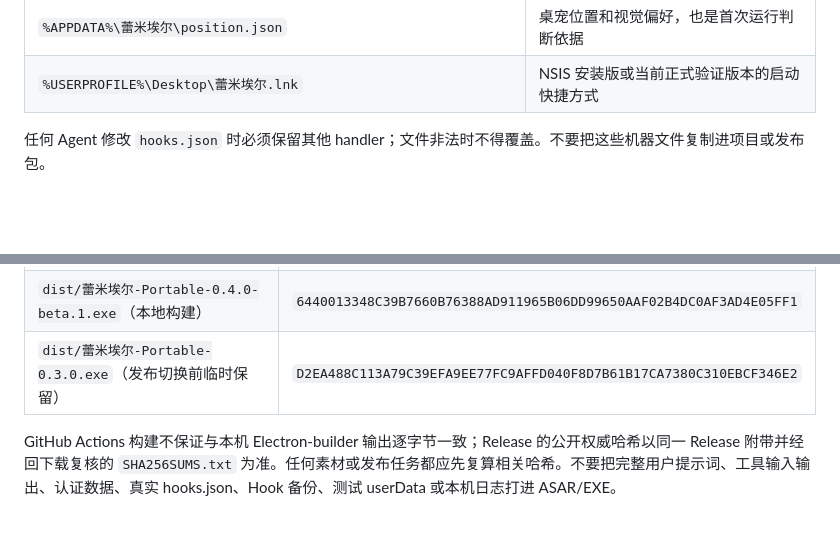
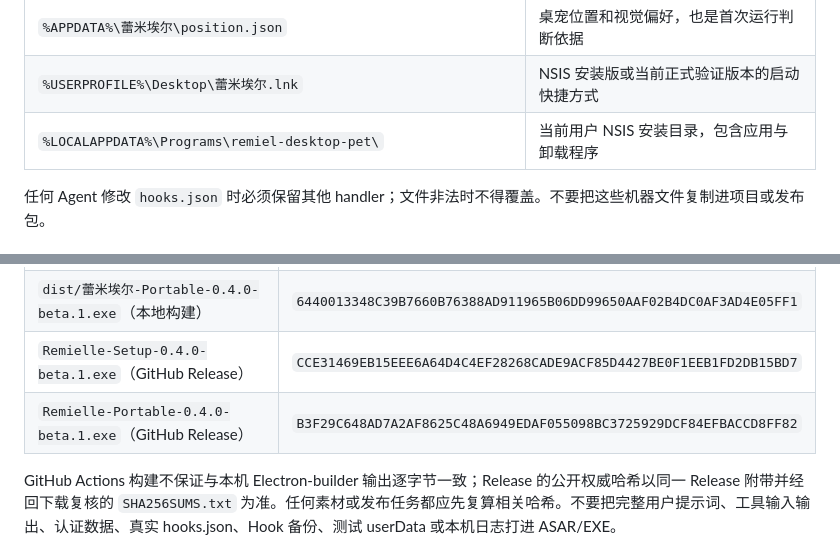
Before and after one commit to ch998244353/Remielle, a Markdown page: 项目交接/蕾米埃尔桌宠-统一项目解析与Agent交接.md, 2 parts joined by grey strips. GitHub-like rendering; blank space fills up the shorter version.

```diff
--- a/项目交接/蕾米埃尔桌宠-统一项目解析与Agent交接.md
+++ b/项目交接/蕾米埃尔桌宠-统一项目解析与Agent交接.md
@@ -437,6 +439,7 @@ PowerShell 只保留规范化的任务开头、安全命令程序/子命令、
 | `%APPDATA%\蕾米埃尔\codex-hook-forwarder.ps1` | 自动生成的隐藏转发器 |
 | `%APPDATA%\蕾米埃尔\position.json` | 桌宠位置和视觉偏好，也是首次运行判断依据 |
 | `%USERPROFILE%\Desktop\蕾米埃尔.lnk` | NSIS 安装版或当前正式验证版本的启动快捷方式 |
+| `%LOCALAPPDATA%\Programs\remiel-desktop-pet\` | 当前用户 NSIS 安装目录，包含应用与卸载程序 |
 
 任何 Agent 修改 `hooks.json` 时必须保留其他 handler；文件非法时不得覆盖。不要把这些机器文件复制进项目或发布包。
 
@@ -593,7 +595,8 @@ powershell -ExecutionPolicy Bypass -File .\scripts\process-assets.ps1
 | --- | --- |
 | `dist/蕾米埃尔-Setup-0.4.0-beta.1.exe`（本地构建） | `335492D2BD45926195C3EF82453FD357AABB6B8487AE874BFE2B48DCEABEB5DD` |
 | `dist/蕾米埃尔-Portable-0.4.0-beta.1.exe`（本地构建） | `6440013348C39B7660B76388AD911965B06DD99650AAF02B4DC0AF3AD4E05FF1` |
-| `dist/蕾米埃尔-Portable-0.3.0.exe`（发布切换前临时保留） | `D2EA488C113A79C39EFA9EE77FC9AFFD040F8D7B61B17CA7380C310EBCF346E2` |
+| `Remielle-Setup-0.4.0-beta.1.exe`（GitHub Release） | `CCE31469EB15EEE6A64D4C4EF28268CADE9ACF85D4427BE0F1EEB1FD2DB15BD7` |
+| `Remielle-Portable-0.4.0-beta.1.exe`（GitHub Release） | `B3F29C648AD7A2AF8625C48A6949EDAF055098BC3725929DCF84EFBACCD8FF82` |
 
 GitHub Actions 构建不保证与本机 Electron-builder 输出逐字节一致；Release 的公开权威哈希以同一 Release 附带并经回下载复核的 `SHA256SUMS.txt` 为准。任何素材或发布任务都应先复算相关哈希。不要把完整用户提示词、工具输入输出、认证数据、真实 hooks.json、Hook 备份、测试 userData 或本机日志打进 ASAR/EXE。
 
```
Also changed, not shown: other parts of 项目交接/蕾米埃尔桌宠-统一项目解析与Agent交接.md (+8 -7 lines).
